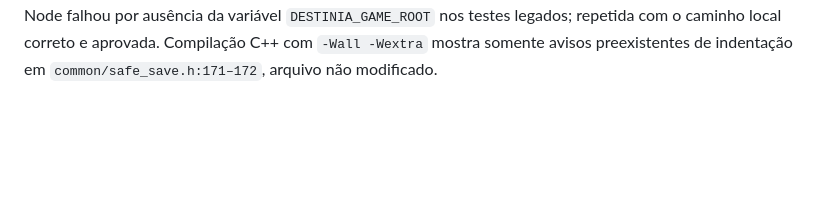
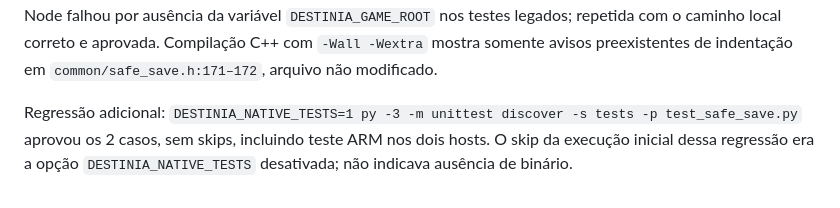
Before and after one commit to sugyua/destinia, a Markdown page: docs/PROGRESSION_CORE.md, the part around the change. Drawn GitHub-style; blank space fills up the shorter version.

Commit message:
docs(progression): record native save regression results

```diff
--- a/docs/PROGRESSION_CORE.md
+++ b/docs/PROGRESSION_CORE.md
@@ -96,3 +96,5 @@ Runner compila C++17, executa casos nativos e habilita `PROGRESSION_CPP` para co
 Nenhuma tag/release ou publicação web da 0.10 foi feita aqui. `VERSION` permanece na release 0.9.9; manifesto apenas inclui as novas fontes. Integração/revisão/publicação pertencem à orquestração.
 
 Checkpoint automatizado local de 26/10/2026: runner C++/Node de progressão aprovado (6 casos Node, sem skips, incluindo paridade); suíte Node completa 94 aprovados, 1 skip da paridade por variável `PROGRESSION_CPP` ausente nessa execução geral, coberta pelo runner dedicado; 7 testes do empacotador aprovados e pacote temporário de fontes com 232 entradas validado, sem saves ou sidecar de usuário. A primeira execução geral Node falhou por ausência da variável `DESTINIA_GAME_ROOT` nos testes legados; repetida com o caminho local correto e aprovada. Compilação C++ com `-Wall -Wextra` mostra somente avisos preexistentes de indentação em `common/safe_save.h:171–172`, arquivo não modificado.
+
+Regressão adicional: `DESTINIA_NATIVE_TESTS=1 py -3 -m unittest discover -s tests -p test_safe_save.py` aprovou os 2 casos, sem skips, incluindo teste ARM nos dois hosts. O skip da execução inicial dessa regressão era a opção `DESTINIA_NATIVE_TESTS` desativada; não indicava ausência de binário.
```
